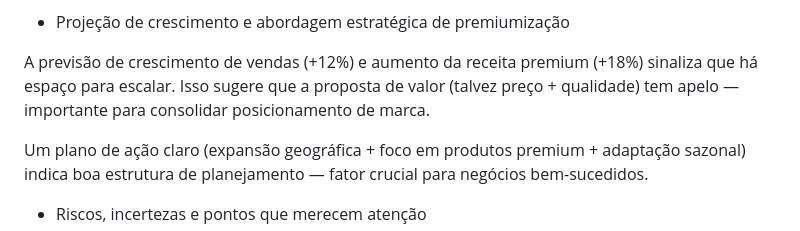
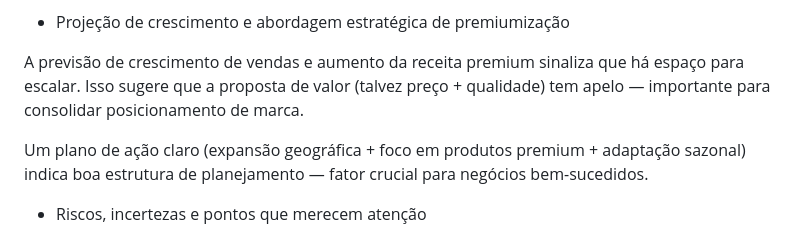
Before and after one commit to jeffersondesenvolvedormaster/projeto-negocios, a Markdown page: README.md, the part around the change. Drawn GitHub-style.

Commit message:
Clarify growth projections in README
Removed specific percentage growth figures for clarity.

```diff
--- a/README.md
+++ b/README.md
@@ -35,7 +35,7 @@ Concentrar no que já gera mais receita (Carretera, Montana, Paseo) ajuda a otim
 
 - Projeção de crescimento e abordagem estratégica de premiumização
 
-A previsão de crescimento de vendas (+12%) e aumento da receita premium (+18%) sinaliza que há espaço para escalar. Isso sugere que a proposta de valor (talvez preço + qualidade) tem apelo — importante para consolidar posicionamento de marca.
+A previsão de crescimento de vendas e aumento da receita premium sinaliza que há espaço para escalar. Isso sugere que a proposta de valor (talvez preço + qualidade) tem apelo — importante para consolidar posicionamento de marca.
 
 Um plano de ação claro (expansão geográfica + foco em produtos premium + adaptação sazonal) indica boa estrutura de planejamento — fator crucial para negócios bem-sucedidos.
 
```
